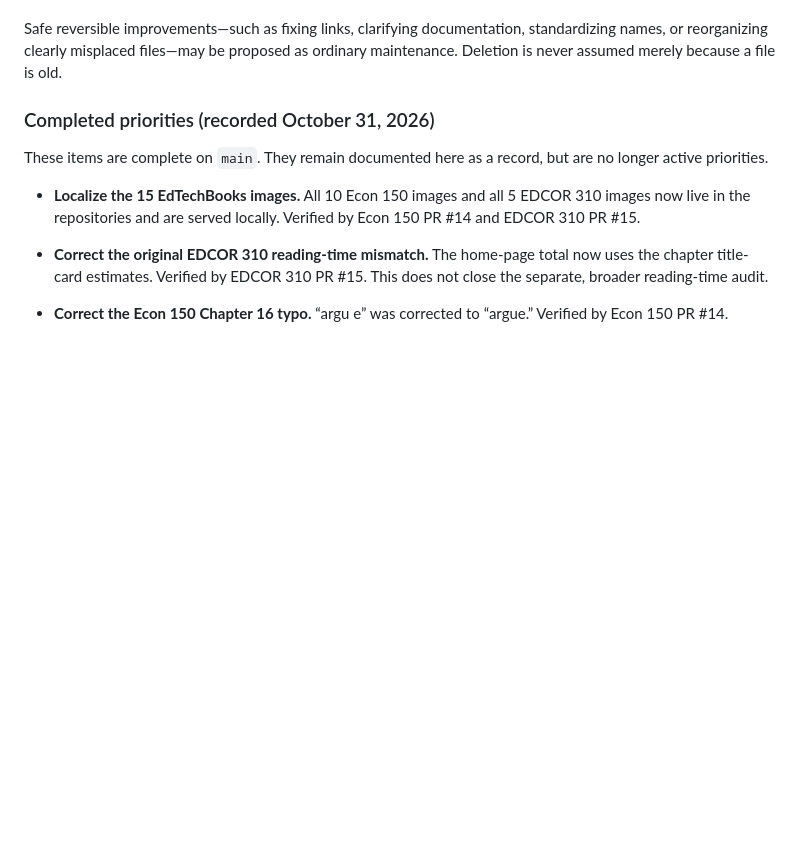
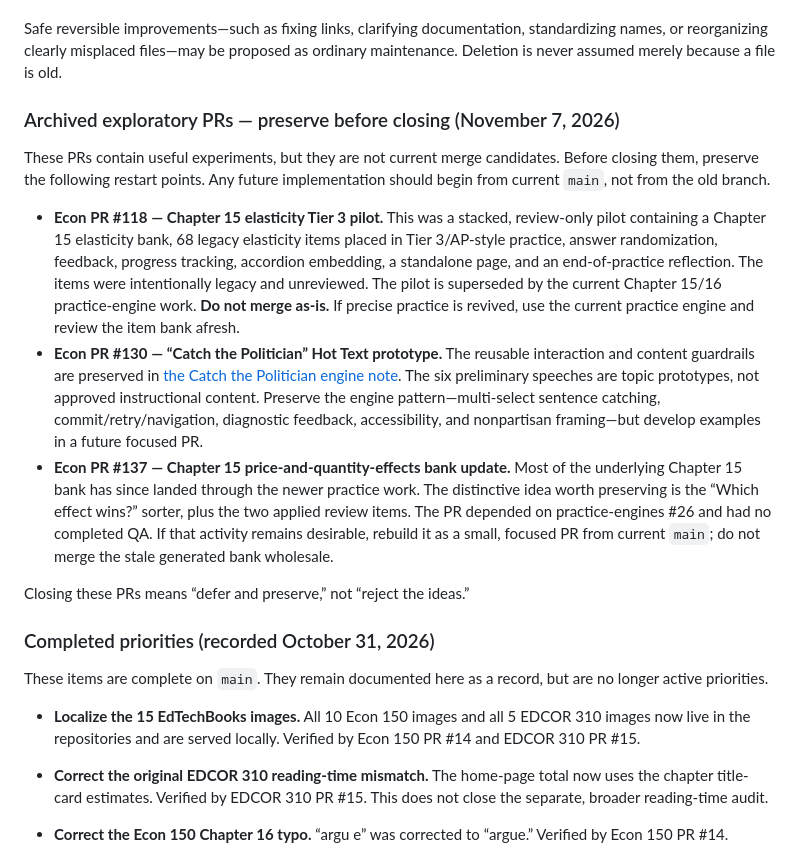
Before and after one commit to bpacini-alt/Econ-150-textbook, a Markdown page: PROJECT-PRIORITIES.md, the part around the change. Drawn GitHub-style; blank space fills up the shorter version.

Commit message:
Document exploratory PRs before cleanup (#144)

```diff
--- a/PROJECT-PRIORITIES.md
+++ b/PROJECT-PRIORITIES.md
@@ -43,6 +43,16 @@ The default behavior is **inspect, report, recommend, then act**:
 5. Record meaningful cleanup decisions so the same question does not recur.
 
 Safe reversible improvements—such as fixing links, clarifying documentation, standardizing names, or reorganizing clearly misplaced files—may be proposed as ordinary maintenance. Deletion is never assumed merely because a file is old.
+
+### Archived exploratory PRs — preserve before closing (November 7, 2026)
+
+These PRs contain useful experiments, but they are not current merge candidates. Before closing them, preserve the following restart points. Any future implementation should begin from current `main`, not from the old branch.
+
+- **Econ PR #118 — Chapter 15 elasticity Tier 3 pilot.** This was a stacked, review-only pilot containing a Chapter 15 elasticity bank, 68 legacy elasticity items placed in Tier 3/AP-style practice, answer randomization, feedback, progress tracking, accordion embedding, a standalone page, and an end-of-practice reflection. The items were intentionally legacy and unreviewed. The pilot is superseded by the current Chapter 15/16 practice-engine work. **Do not merge as-is.** If precise practice is revived, use the current practice engine and review the item bank afresh.
+- **Econ PR #130 — “Catch the Politician” Hot Text prototype.** The reusable interaction and content guardrails are preserved in [the Catch the Politician engine note](docs/CATCH-THE-POLITICIAN-ENGINE.md). The six preliminary speeches are topic prototypes, not approved instructional content. Preserve the engine pattern—multi-select sentence catching, commit/retry/navigation, diagnostic feedback, accessibility, and nonpartisan framing—but develop examples in a future focused PR.
+- **Econ PR #137 — Chapter 15 price-and-quantity-effects bank update.** Most of the underlying Chapter 15 bank has since landed through the newer practice work. The distinctive idea worth preserving is the “Which effect wins?” sorter, plus the two applied review items. The PR depended on practice-engines #26 and had no completed QA. If that activity remains desirable, rebuild it as a small, focused PR from current `main`; do not merge the stale generated bank wholesale.
+
+Closing these PRs means “defer and preserve,” not “reject the ideas.”
 
 ### Completed priorities (recorded October 31, 2026)
 
```
